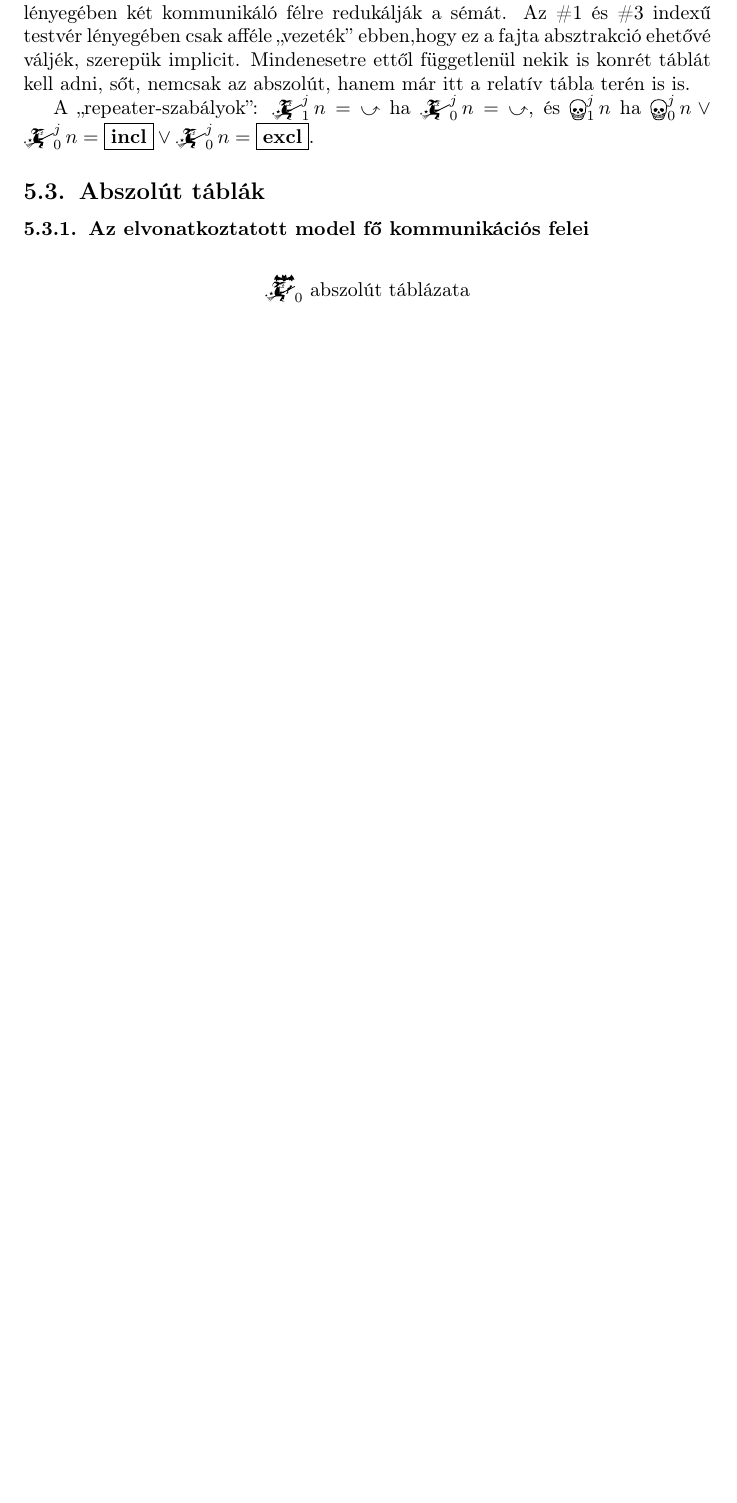
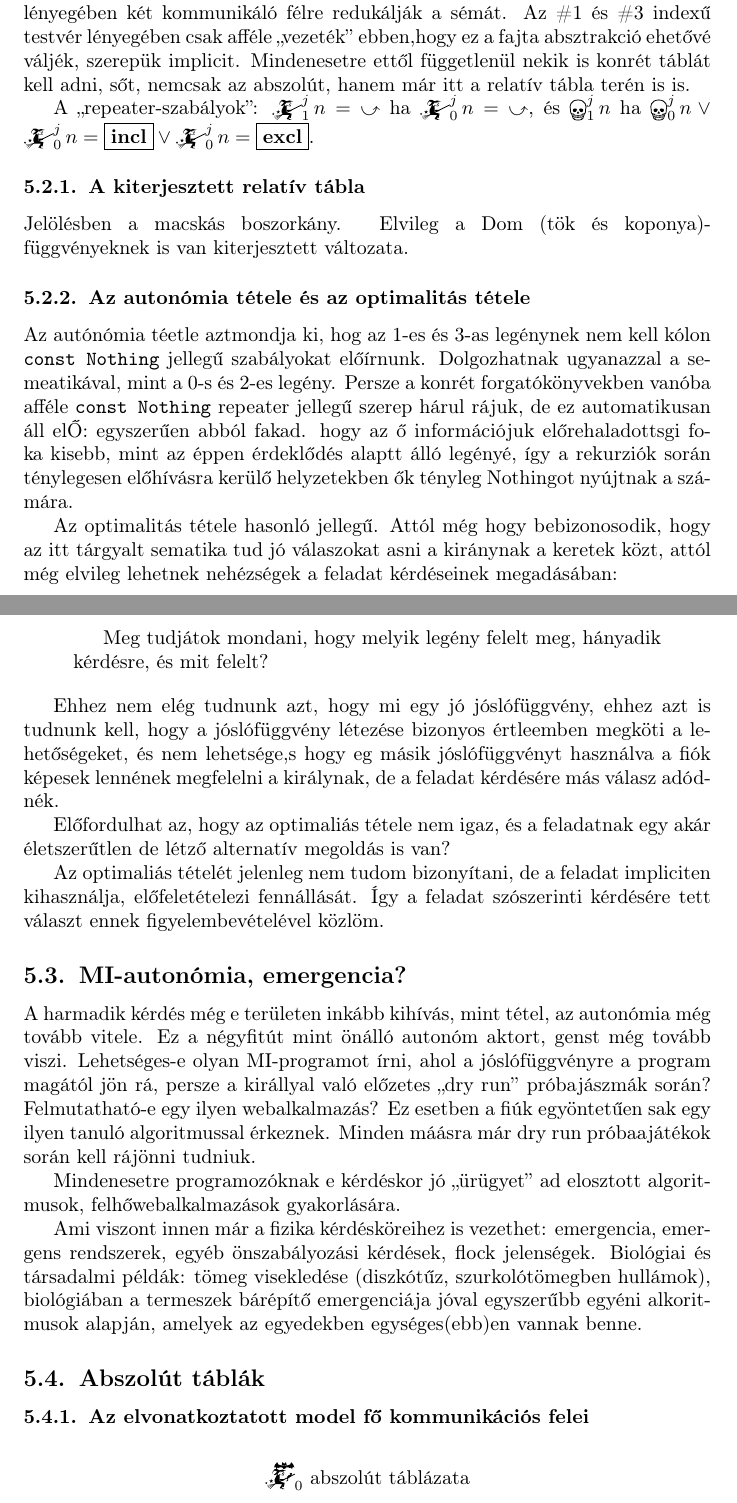
Before and after one commit to alignalghii/esz-ventura--100--the-four-clever-siblings, a LaTeX document (list-items.tex): part of page 11 of 14 before the commit and two parts of pages 11 and 12 of 15 after it, the two joined at a grey line, cut so that both start at the same text, the shorter picture padded with empty space. Compiled offline with pdfLaTeX.

Commit message:
Relative table versions by details: basic, extended, restricted. Emergency, theorems.

```diff
--- a/list-items.tex
+++ b/list-items.tex
@@ -225,6 +237,36 @@
 	Mindenesetre ettől függetlenül nekik is konrét táblát kell adni, sőt, nemcsak az abszolút, hanem már itt a relatív tábla terén is is.
 
 	A ,,repeater-szabályok'': $\mainfun1jn = \nothing$ ha $\mainfun0jn = \nothing$, és $\nomainfun1jn$ ha $\nomainfun0jn \lor \mainfun0jn = \just\incl \lor \mainfun0jn = \just\excl$.
+
+	\subsubsection{A kiterjesztett relatív tábla}
+
+	Jelölésben a macskás boszorkány. Elvileg a Dom (tök és koponya)-függvényeknek is van kiterjesztett változata.
+
+	\subsubsection{Az autonómia tétele és az optimalitás tétele}
+
+	Az autónómia téetle aztmondja ki, hog az 1-es és 3-as legénynek nem kell kólon \texttt{const Nothing} jellegű szabályokat előírnunk.
+	Dolgozhatnak ugyanazzal a semeatikával, mint a 0-s és 2-es legény. Persze a konrét forgatókönyvekben vanóba afféle \texttt{const Nothing} repeater jellegű szerep hárul rájuk,
+	de ez automatikusan áll elŐ: egyszerűen abból fakad. hogy az ő információjuk előrehaladottsgi foka kisebb, mint az éppen érdeklődés alaptt álló legényé, így a rekurziók során ténylegesen előhívásra kerülő helyzetekben ők tényleg Nothingot nyújtnak a számára.
+
+	Az optimalitás tétele hasonló jellegű. Attól még hogy bebizonosodik, hogy az itt tárgyalt sematika tud jó válaszokat asni a kiránynak a keretek közt, attól még elvileg lehetnek nehézségek a feladat kérdéseinek megadásában:
+
+	\begin{quotation}
+		Meg tudjátok mondani, hogy melyik legény felelt meg, hányadik kérdésre, és mit felelt?
+	\end{quotation}
+
+	Ehhez nem elég tudnunk azt, hogy mi egy jó jóslófüggvény, ehhez azt is tudnunk kell, hogy a jóslófüggvény létezése bizonyos értleemben megköti a lehetőségeket, és nem lehetsége,s hogy eg másik jóslófüggvényt használva a fiók képesek lennének megfelelni a királynak, de a feladat kérdésére más válasz adódnék.
+
+	Előfordulhat az, hogy az optimaliás tétele nem igaz, és a feladatnak egy akár életszerűtlen de létző alternatív megoldás is van?
+
+	Az optimaliás tételét jelenleg nem tudom bizonyítani, de a feladat impliciten kihasználja, előfeletételezi fennállását. Így a feladat szószerinti kérdésére tett választ ennek figyelembevételével közlöm.
+
+	\subsection{MI-autonómia, emergencia?}
+
+	A harmadik kérdés még e területen inkább kihívás, mint tétel, az autonómia még tovább vitele. Ez a négyfitút mint önálló autonóm aktort, genst még tovább viszi. Lehetséges-e olyan MI-programot írni, ahol a jóslófüggvényre a program magától jön rá, persze a királlyal való előzetes ,,dry run'' próbajászmák során? Felmutatható-e egy ilyen webalkalmazás? Ez esetben a fiúk egyöntetűen sak egy ilyen tanuló algoritmussal érkeznek. Minden máásra már dry run próbaajátékok során kell rájönni tudniuk.
+
+	Mindenesetre programozóknak e kérdéskor jó ,,ürügyet'' ad elosztott algoritmusok, felhőwebalkalmazások gyakorlására.
+
+	Ami viszont innen már a fizika kérdésköreihez is vezethet: emergencia, emergens rendszerek, egyéb önszabályozási kérdések, flock jelenségek. Biológiai és társadalmi példák: tömeg visekledése (diszkótűz, szurkolótömegben hullámok), biológiában a termeszek bárépítő emergenciája jóval egyszerűbb egyéni alkoritmusok alapján, amelyek az egyedekben egységes(ebb)en vannak benne.
 
 	\subsection{Abszolút táblák}
 
```
Also changed, not shown: list-items.tex (14 more changed lines).
